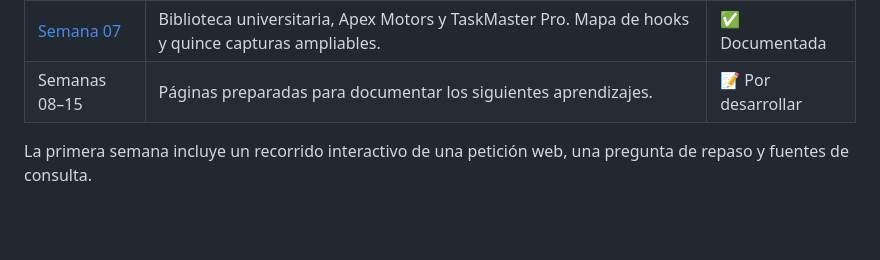
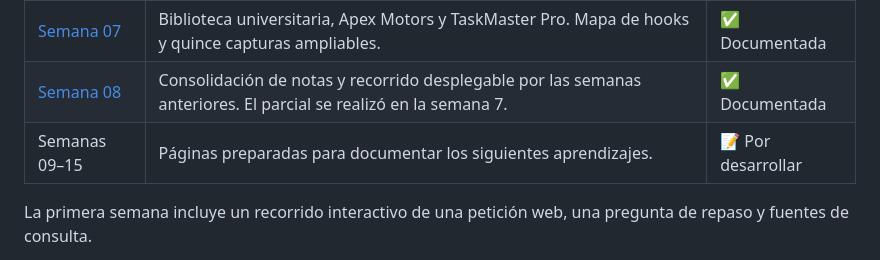
Before and after one commit to ZairRaaa/ZairPortafolio, a Markdown page: README.md, the part around the change. Drawn GitHub-style; blank space fills up the shorter version.

Commit message:
Documento la consolidación de mis notas

```diff
--- a/README.md
+++ b/README.md
@@ -68,7 +68,8 @@ Sistema de rastreo GPS de vehículos de residuos sólidos para la **Municipalida
 | [Semana 05](pages/cuaderno/semana-05/index.html) | Creación de plantillas: React, Vite y Next.js. Comparación de sus funciones y temas del sílabo pendientes. | ✅ Documentada |
 | [Semana 06](pages/cuaderno/semana-06/index.html) | Órbita: componentes y props. Nido: SPA y catálogo. TecnoAndes: recuperación de la semana 5. Nueve capturas ampliables. | ✅ Documentada |
 | [Semana 07](pages/cuaderno/semana-07/index.html) | Biblioteca universitaria, Apex Motors y TaskMaster Pro. Mapa de hooks y quince capturas ampliables. | ✅ Documentada |
-| Semanas 08–15 | Páginas preparadas para documentar los siguientes aprendizajes. | 📝 Por desarrollar |
+| [Semana 08](pages/cuaderno/semana-08/index.html) | Consolidación de notas y recorrido desplegable por las semanas anteriores. El parcial se realizó en la semana 7. | ✅ Documentada |
+| Semanas 09–15 | Páginas preparadas para documentar los siguientes aprendizajes. | 📝 Por desarrollar |
 
 La primera semana incluye un recorrido interactivo de una petición web, una pregunta de repaso y fuentes de consulta.
 
```
Also changed, not shown: 1 other file.
